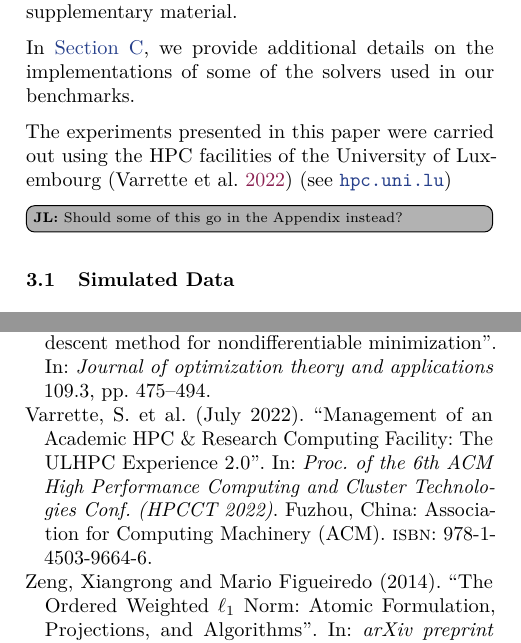
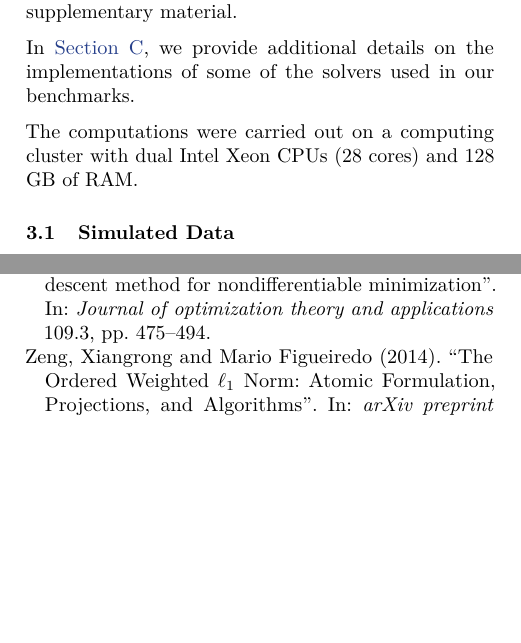
Before and after one commit to jolars/slopecd, a LaTeX paper (tex/main.tex, which reads tex/experiments.tex): two parts of the columns of pages 6 and 11 of 17, joined at a grey line, cut so that both start at the same text, the shorter picture padded with empty space. Compiled offline with pdfLaTeX.

Commit message:
feat: move HPC comment to acknowledgement, add specs

```diff
--- a/tex/experiments.tex
+++ b/tex/experiments.tex
@@ -34,11 +34,7 @@ The code will be made open-source upon publication and is available in the suppl
 
 In \Cref{sec:solver-details}, we provide additional details on the implementations of some of the solvers used in our benchmarks.
 
-The experiments presented in this paper were carried out
-using the HPC facilities of the University of Luxembourg~\parencite{Varette2022}
-(see \texttt{\href{http://hpc.uni.lu}{hpc.uni.lu}})
-
-\jl{Should some of this go in the Appendix instead?}
+The computations were carried out on a computing cluster with dual Intel Xeon CPUs (28 cores) and 128 GB of RAM.
 
 \subsection{Simulated Data}
 \label{sec:experiments-real-data}
```
Also changed, not shown: tex/acknowledgements.tex (+2 -0 lines).
